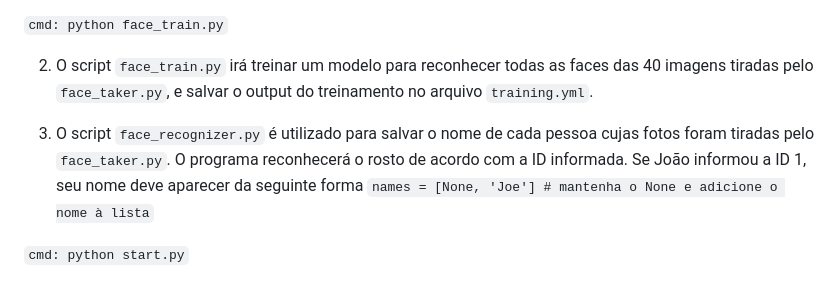
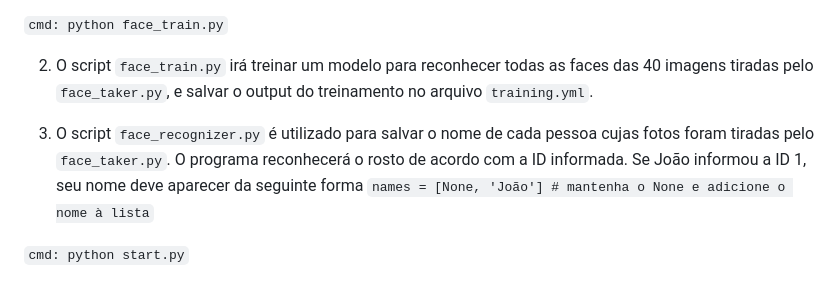
Before and after one commit to felipeferrari22/reconhecimento-facial-arduino, a Markdown page: README.md, the part around the change. Drawn GitHub-style.

```diff
--- a/README.md
+++ b/README.md
@@ -34,7 +34,7 @@ Requisitos:
 
 2) O script `face_train.py` irá treinar um modelo para reconhecer todas as faces das 40 imagens tiradas pelo `face_taker.py`, e salvar o output do treinamento no arquivo `training.yml`.
 
-3) O script `face_recognizer.py` é utilizado para salvar o nome de cada pessoa cujas fotos foram tiradas pelo `face_taker.py`. O programa reconhecerá o rosto de acordo com a ID informada. Se João informou a ID 1, seu nome deve aparecer da seguinte forma `names = [None, 'Joe'] # mantenha o None e adicione o nome à lista`
+3) O script `face_recognizer.py` é utilizado para salvar o nome de cada pessoa cujas fotos foram tiradas pelo `face_taker.py`. O programa reconhecerá o rosto de acordo com a ID informada. Se João informou a ID 1, seu nome deve aparecer da seguinte forma `names = [None, 'João'] # mantenha o None e adicione o nome à lista`
 
 `cmd: python start.py`
 
```
